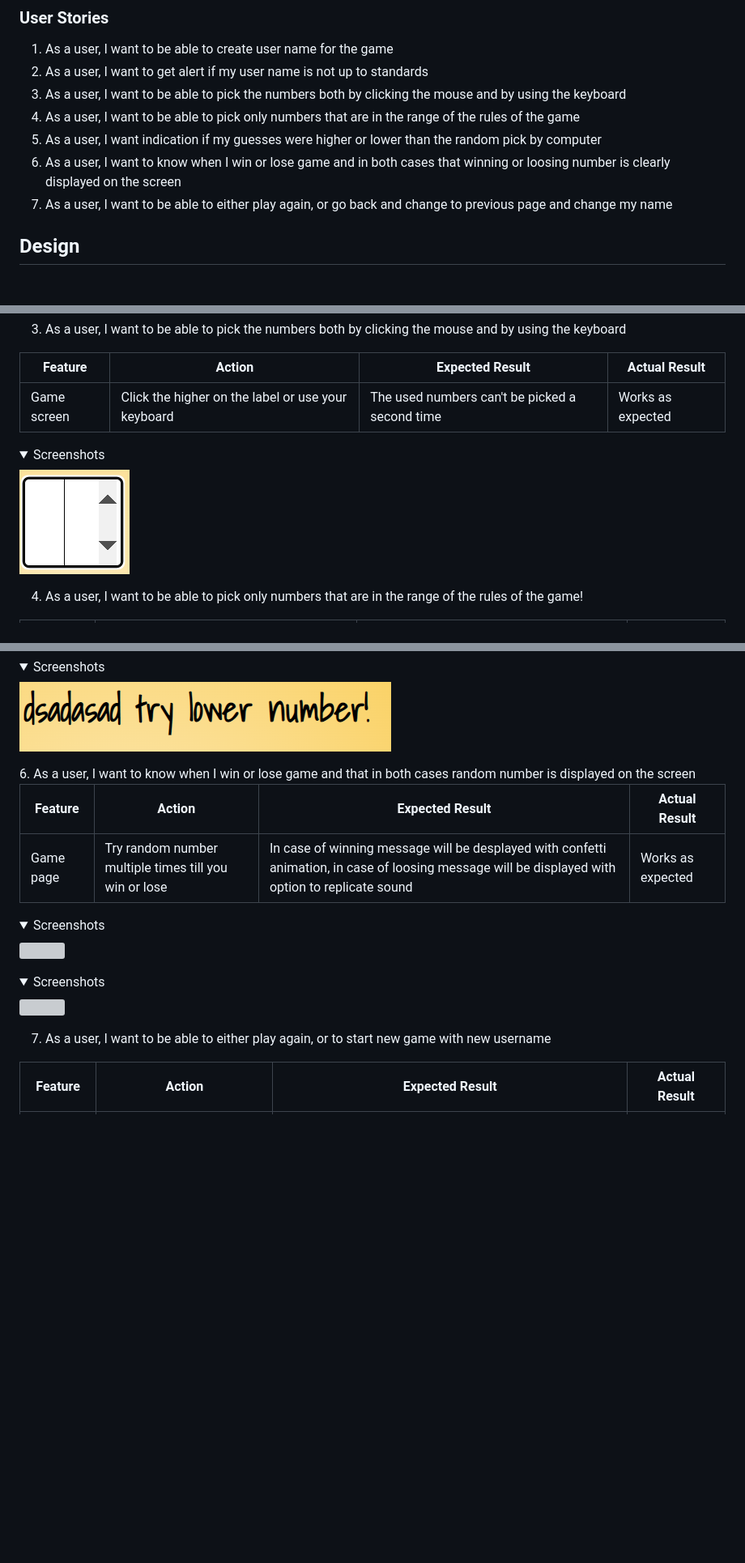
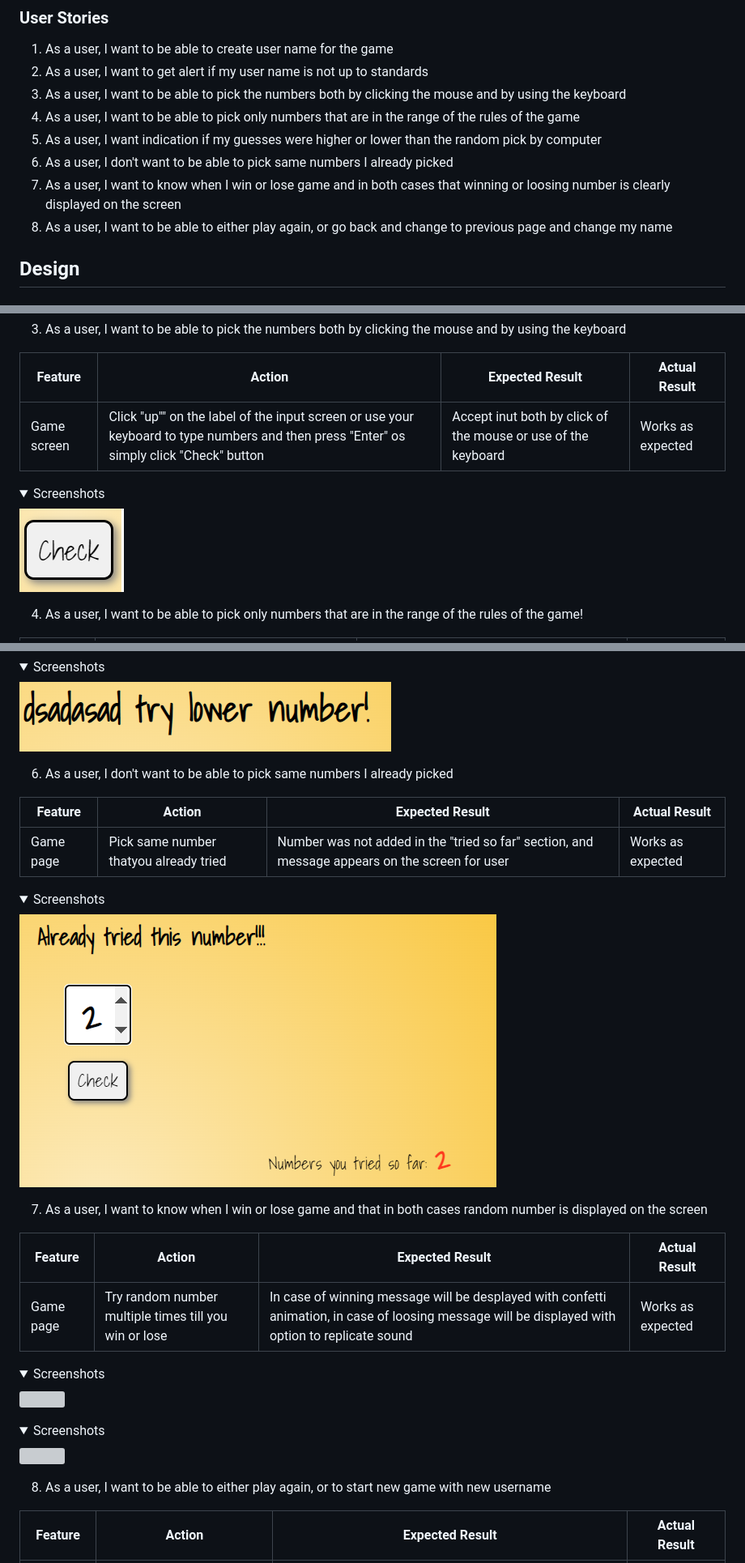
Before and after one commit to tmarkec/Get-it-right, a Markdown page: README.md, 3 parts joined by grey strips. Shown: that part at 81% size. Rendered like a GitHub page; pictures changed too: readme-img/already-tried.png (added); folded sections open; blank space fills up the shorter version; grey boxes are pictures that could not be loaded.

Commit message:
add user story README

```diff
--- a/README.md
+++ b/README.md
@@ -72,8 +72,9 @@ Creating classic "chance" game in which user is trying to predict random number
 3. As a user, I want to be able to pick the numbers both by clicking the mouse and by using the keyboard
 4. As a user, I want to be able to pick only numbers that are in the range of the rules of the game
 5. As a user, I want indication if my guesses were higher or lower than the random pick by computer
-6. As a user, I want to know when I win or lose game and in both cases that winning or loosing number is clearly displayed on the screen
-7. As a user, I want to be able to either play again, or go back and change to previous page and change my name
+6. As a user, I don't want to be able to pick same numbers I already picked
+7. As a user, I want to know when I win or lose game and in both cases that winning or loosing number is clearly displayed on the screen
+8. As a user, I want to be able to either play again, or go back and change to previous page and change my name
 
 ## Design
 
@@ -259,10 +263,10 @@ The website was tested on the following browsers:
 
 | **Feature** | **Action**                                         | **Expected Result**                            | **Actual Result** |
 | ----------- | -------------------------------------------------- | ---------------------------------------------- | ----------------- |
-| Game screen | Click the higher on the label or use your keyboard | The used numbers can't be picked a second time | Works as expected |
+| Game screen | Click "up"" on the label of the input screen or use your keyboard to type numbers and then press "Enter" os simply click "Check" button| Accept inut both by click of the mouse or use of the keyboard | Works as expected |
 
 <details><summary>Screenshots</summary>
-<img src="./readme-img/input-field-nmb.png">
+<img src="./readme-img/check-input.png">
 </details>
 
 4. As a user, I want to be able to pick only numbers that are in the range of the rules of the game!
@@ -287,7 +291,18 @@ The website was tested on the following browsers:
 <details><summary>Screenshots</summary>
 <img src="./readme-img/try-lower-nmb.png">
 </details>
-6. As a user, I want to know when I win or lose game and that in both cases random number is displayed on the screen
+
+6. As a user, I don't want to be able to pick same numbers I already picked
+
+| **Feature** | **Action**                                     | **Expected Result**                                                                | **Actual Result** |
+| ----------- | ---------------------------------------------- | ---------------------------------------------------------------------------------- | ----------------- |
+| Game page   | Pick same number thatyou already tried | Number was not added in the "tried so far" section, and message appears on the screen for user | Works as expected |
+
+<details><summary>Screenshots</summary>
+<img src="./readme-img/already-tried.png">
+</details>
+
+7. As a user, I want to know when I win or lose game and that in both cases random number is displayed on the screen
 
 | **Feature** | **Action**                                            | **Expected Result**                                                                                                                               | **Actual Result** |
 | ----------- | ----------------------------------------------------- | ------------------------------------------------------------------------------------------------------------------------------------------------- | ----------------- |
@@ -300,7 +315,7 @@ The website was tested on the following browsers:
 <img src="./readme-img/user-won-game.png">
 </details>
 
-7. As a user, I want to be able to either play again, or to start new game with new username
+8. As a user, I want to be able to either play again, or to start new game with new username
 
 | **Feature** | **Action**                | **Expected Result**                                                  | **Actual Result** |
 | ----------- | ------------------------- | -------------------------------------------------------------------- | ----------------- |
```
Also changed, not shown: other parts of README.md (+4 -1 lines), readme-img/palette.png (added), 1 other file.
